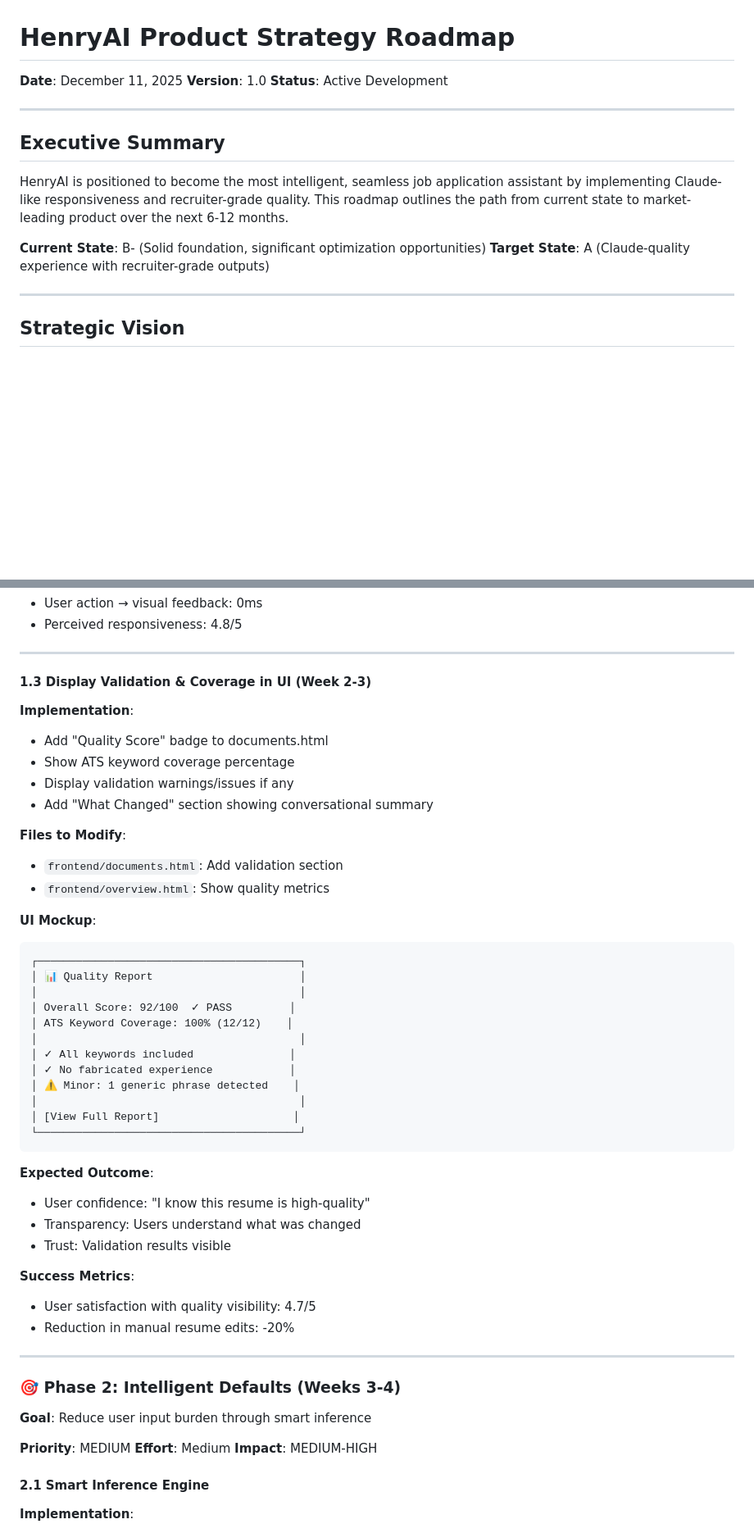
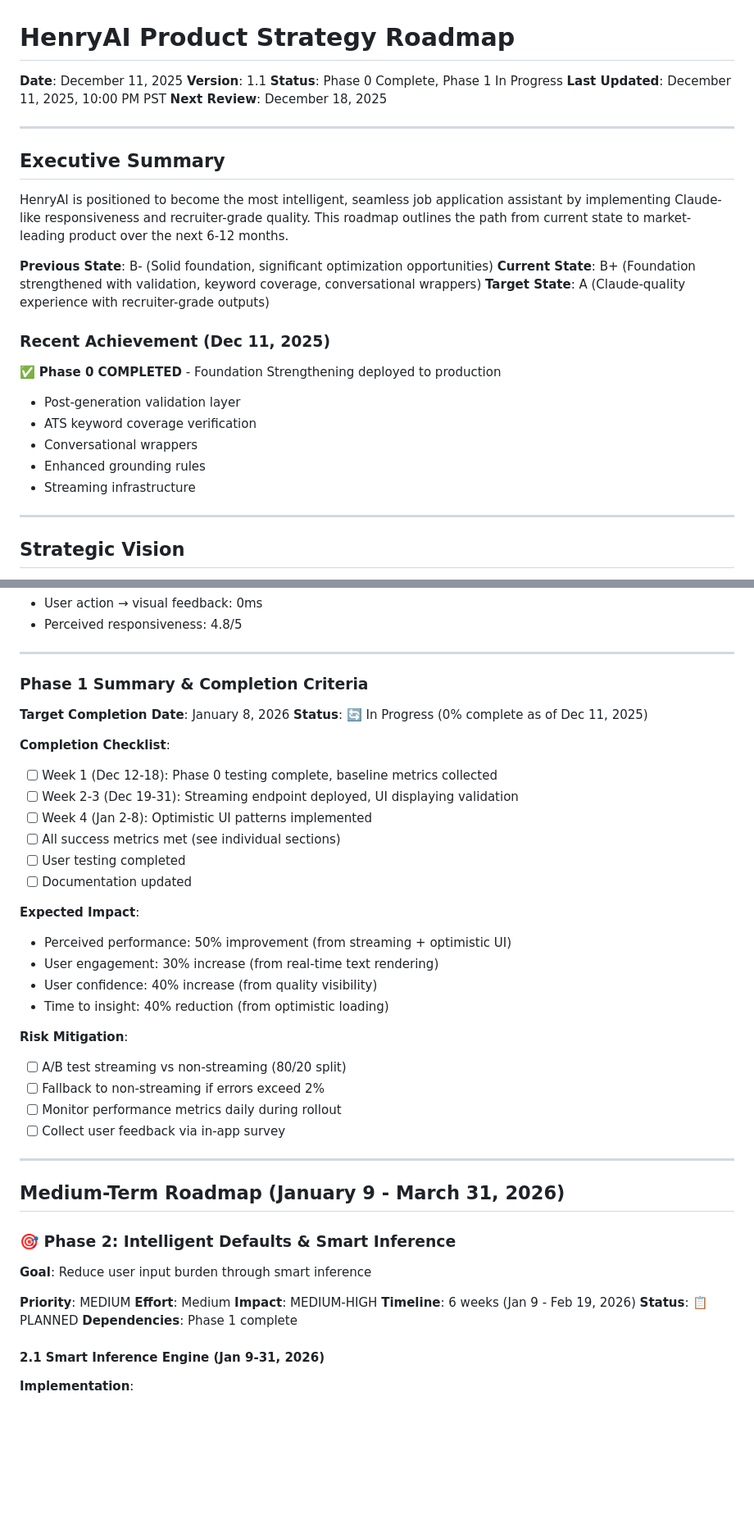
Before and after one commit to henryrbolden-henryai/henryai-app, a Markdown page: PRODUCT_STRATEGY_ROADMAP.md, 2 parts joined by grey strips. Shown at 82% size. GitHub-like rendering; blank space fills up the shorter version.

````diff
--- a/PRODUCT_STRATEGY_ROADMAP.md
+++ b/PRODUCT_STRATEGY_ROADMAP.md
@@ -1,8 +1,10 @@
 # HenryAI Product Strategy Roadmap
 
 **Date**: December 11, 2025
-**Version**: 1.0
-**Status**: Active Development
+**Version**: 1.1
+**Status**: Phase 0 Complete, Phase 1 In Progress
+**Last Updated**: December 11, 2025, 10:00 PM PST
+**Next Review**: December 18, 2025
 
 ---
 
@@ -10,8 +12,17 @@
 
 HenryAI is positioned to become the most intelligent, seamless job application assistant by implementing Claude-like responsiveness and recruiter-grade quality. This roadmap outlines the path from current state to market-leading product over the next 6-12 months.
 
-**Current State**: B- (Solid foundation, significant optimization opportunities)
+**Previous State**: B- (Solid foundation, significant optimization opportunities)
+**Current State**: B+ (Foundation strengthened with validation, keyword coverage, conversational wrappers)
 **Target State**: A (Claude-quality experience with recruiter-grade outputs)
+
+### Recent Achievement (Dec 11, 2025)
+✅ **Phase 0 COMPLETED** - Foundation Strengthening deployed to production
+- Post-generation validation layer
+- ATS keyword coverage verification
+- Conversational wrappers
+- Enhanced grounding rules
+- Streaming infrastructure
 
 ---
 
@@ -184,54 +310,47 @@ function submitAnalysis() {
 
 ---
 
-#### 1.3 Display Validation & Coverage in UI (Week 2-3)
+### Phase 1 Summary & Completion Criteria
 
-**Implementation**:
-- Add "Quality Score" badge to documents.html
-- Show ATS keyword coverage percentage
-- Display validation warnings/issues if any
-- Add "What Changed" section showing conversational summary
+**Target Completion Date**: January 8, 2026
+**Status**: 🔄 In Progress (0% complete as of Dec 11, 2025)
 
-**Files to Modify**:
-- `frontend/documents.html`: Add validation section
-- `frontend/overview.html`: Show quality metrics
+**Completion Checklist**:
+- [ ] Week 1 (Dec 12-18): Phase 0 testing complete, baseline metrics collected
+- [ ] Week 2-3 (Dec 19-31): Streaming endpoint deployed, UI displaying validation
+- [ ] Week 4 (Jan 2-8): Optimistic UI patterns implemented
+- [ ] All success metrics met (see individual sections)
+- [ ] User testing completed
+- [ ] Documentation updated
 
-**UI Mockup**:
-```
-┌─────────────────────────────────────────┐
-│ 📊 Quality Report                       │
-│                                         │
-│ Overall Score: 92/100  ✓ PASS         │
-│ ATS Keyword Coverage: 100% (12/12)    │
-│                                         │
-│ ✓ All keywords included               │
-│ ✓ No fabricated experience            │
-│ ⚠ Minor: 1 generic phrase detected    │
-│                                         │
-│ [View Full Report]                     │
-└─────────────────────────────────────────┘
-```
+**Expected Impact**:
+- Perceived performance: 50% improvement (from streaming + optimistic UI)
+- User engagement: 30% increase (from real-time text rendering)
+- User confidence: 40% increase (from quality visibility)
+- Time to insight: 40% reduction (from optimistic loading)
 
-**Expected Outcome**:
-- User confidence: "I know this resume is high-quality"
-- Transparency: Users understand what was changed
-- Trust: Validation results visible
-
-**Success Metrics**:
-- User satisfaction with quality visibility: 4.7/5
-- Reduction in manual resume edits: -20%
+**Risk Mitigation**:
+- [ ] A/B test streaming vs non-streaming (80/20 split)
+- [ ] Fallback to non-streaming if errors exceed 2%
+- [ ] Monitor performance metrics daily during rollout
+- [ ] Collect user feedback via in-app survey
 
 ---
 
-### 🎯 Phase 2: Intelligent Defaults (Weeks 3-4)
+## Medium-Term Roadmap (January 9 - March 31, 2026)
+
+### 🎯 Phase 2: Intelligent Defaults & Smart Inference
 
 **Goal**: Reduce user input burden through smart inference
 
 **Priority**: MEDIUM
 **Effort**: Medium
 **Impact**: MEDIUM-HIGH
+**Timeline**: 6 weeks (Jan 9 - Feb 19, 2026)
+**Status**: 📋 PLANNED
+**Dependencies**: Phase 1 complete
 
-#### 2.1 Smart Inference Engine
+#### 2.1 Smart Inference Engine (Jan 9-31, 2026)
 
 **Implementation**:
 - Extract pronouns from resume language ("led team" → professional tone)
````
Also changed, not shown: other parts of PRODUCT_STRATEGY_ROADMAP.md (+139 -23 lines), WEEKLY_SCHEDULE.md (added, +466 -0 lines).
